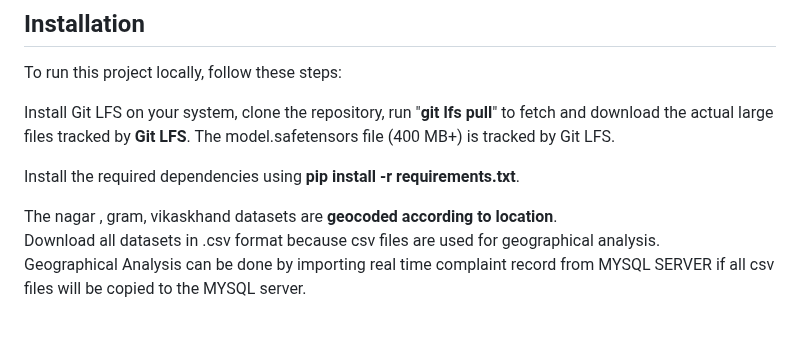
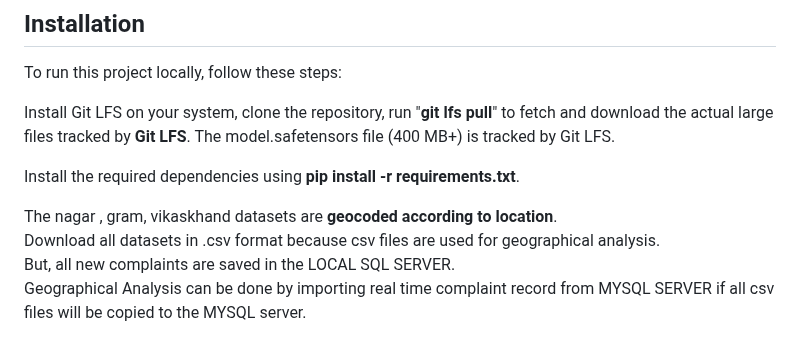
Before and after one commit to Aryankb/E_Saarthi, a Markdown page: README.md, the part around the change. Drawn GitHub-style.

```diff
--- a/README.md
+++ b/README.md
@@ -17,6 +17,7 @@ Install the required dependencies using __pip install -r requirements.txt__.
 
 The nagar , gram, vikaskhand datasets are __geocoded according to location__.
 Download all datasets in .csv format because csv files are used for geographical analysis.
+But, all new complaints are saved in the LOCAL SQL SERVER.
 Geographical Analysis can be done by importing real time complaint record from MYSQL SERVER if all csv files will be copied to the MYSQL server.
 
 All SQL tables are same as the .csv files of dataset folder except the mas_aavedan.csv table.
```
